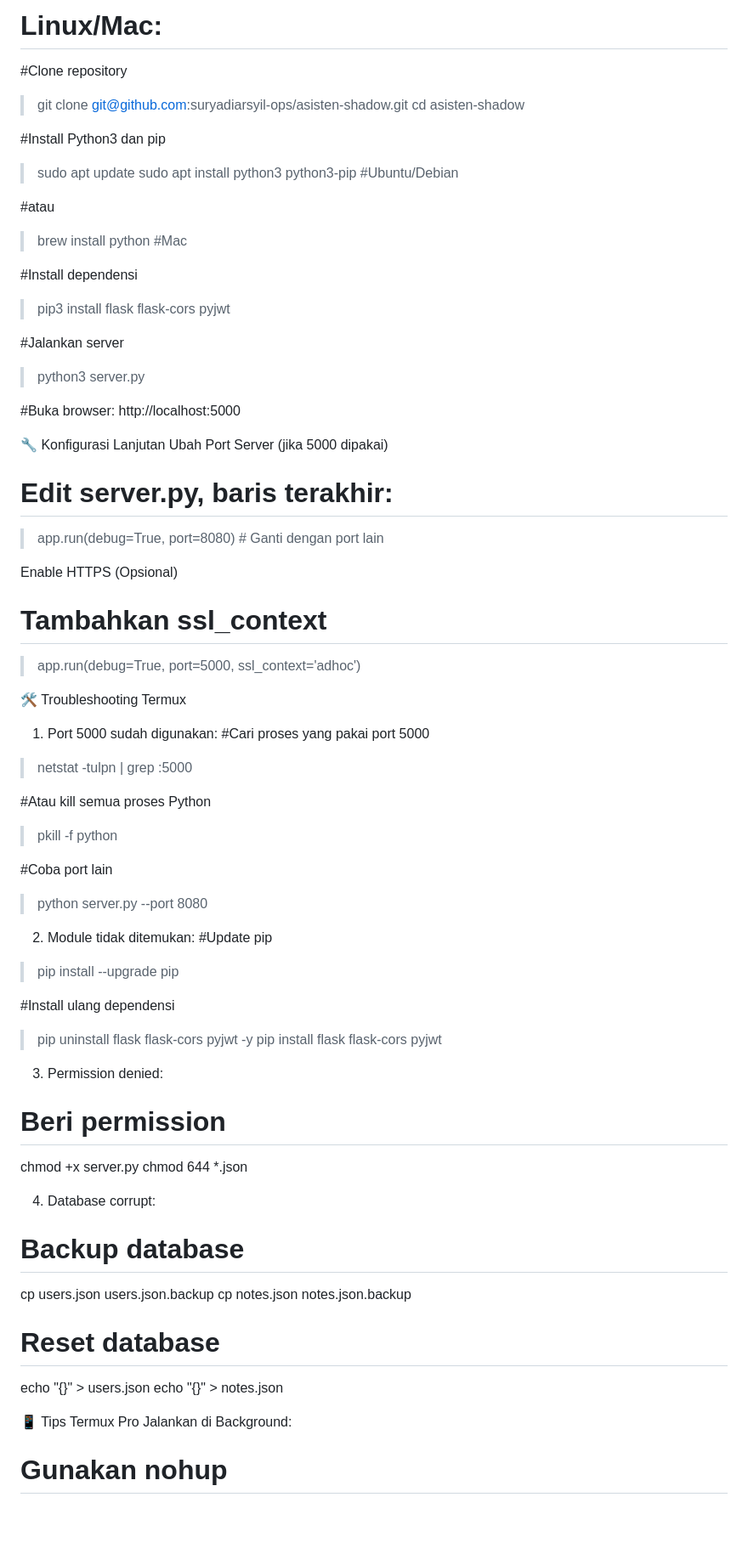
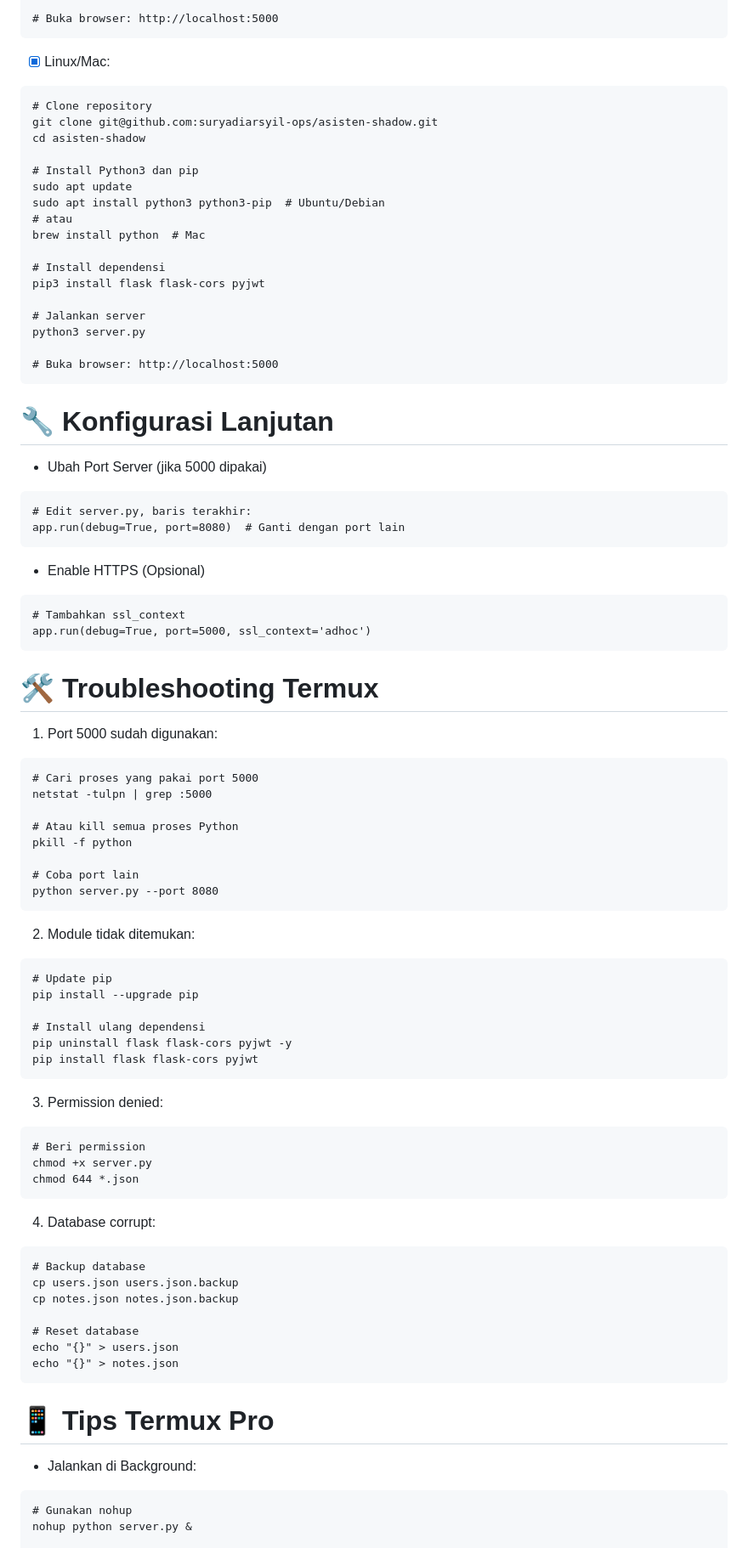
Before and after one commit to suryadiarsyil-ops/asisten-shadow, a Markdown page: README.md, the part around one of its changes. Shown at 85% size. GitHub-like rendering; blank space fills up the shorter version.

````diff
--- a/README.md
+++ b/README.md
@@ -61,60 +64,68 @@ Buka browser: http://localhost:5000
 
-# Linux/Mac:
-
-#Clone repository
-> git clone git@github.com:suryadiarsyil-ops/asisten-shadow.git
+# Buka browser: http://localhost:5000
+```
+- [x] Linux/Mac:
+```
+# Clone repository
+git clone git@github.com:suryadiarsyil-ops/asisten-shadow.git
 cd asisten-shadow
 
-#Install Python3 dan pip
-> sudo apt update
-sudo apt install python3 python3-pip  #Ubuntu/Debian
+# Install Python3 dan pip
+sudo apt update
+sudo apt install python3 python3-pip  # Ubuntu/Debian
+# atau
+brew install python  # Mac
 
-#atau
-> brew install python  #Mac
+# Install dependensi
+pip3 install flask flask-cors pyjwt
 
-#Install dependensi
-> pip3 install flask flask-cors pyjwt
+# Jalankan server
+python3 server.py
 
-#Jalankan server
-> python3 server.py
+# Buka browser: http://localhost:5000
+```
+# 🔧 Konfigurasi Lanjutan
 
-#Buka browser: http://localhost:5000
-
-🔧 Konfigurasi Lanjutan
-Ubah Port Server (jika 5000 dipakai)
+* Ubah Port Server (jika 5000 dipakai)
+```
 # Edit server.py, baris terakhir:
-> app.run(debug=True, port=8080)  # Ganti dengan port lain
-
-Enable HTTPS (Opsional)
+app.run(debug=True, port=8080)  # Ganti dengan port lain
+```
+* Enable HTTPS (Opsional)
+```
 # Tambahkan ssl_context
-> app.run(debug=True, port=5000, ssl_context='adhoc')
-
-🛠️ Troubleshooting Termux
+app.run(debug=True, port=5000, ssl_context='adhoc')
+```
+# 🛠️ Troubleshooting Termux
 
 1. Port 5000 sudah digunakan:
-#Cari proses yang pakai port 5000
-> netstat -tulpn | grep :5000
+```
+# Cari proses yang pakai port 5000
+netstat -tulpn | grep :5000
 
-#Atau kill semua proses Python
-> pkill -f python
+# Atau kill semua proses Python
+pkill -f python
 
-#Coba port lain
-> python server.py --port 8080
+# Coba port lain
+python server.py --port 8080
+```
+2. Module tidak ditemukan:
+```
+# Update pip
+pip install --upgrade pip
 
-2. Module tidak ditemukan:
-#Update pip
-> pip install --upgrade pip
-
-#Install ulang dependensi
-> pip uninstall flask flask-cors pyjwt -y
-> pip install flask flask-cors pyjwt
-
+# Install ulang dependensi
+pip uninstall flask flask-cors pyjwt -y
+pip install flask flask-cors pyjwt
+```
 3. Permission denied:
+```
 # Beri permission
 chmod +x server.py
 chmod 644 *.json
-
+```
 4. Database corrupt:
+```
 # Backup database
 cp users.json users.json.backup
 cp notes.json notes.json.backup
@@ -122,10 +133,11 @@ cp notes.json notes.json.backup
 # Reset database
 echo "{}" > users.json
 echo "{}" > notes.json
+```
+# 📱 Tips Termux Pro
 
-📱 Tips Termux Pro
-Jalankan di Background:
-
+* Jalankan di Background:
+```
 # Gunakan nohup
 nohup python server.py &
 
````
Also changed, not shown: other parts of README.md (+141 -54 lines).
